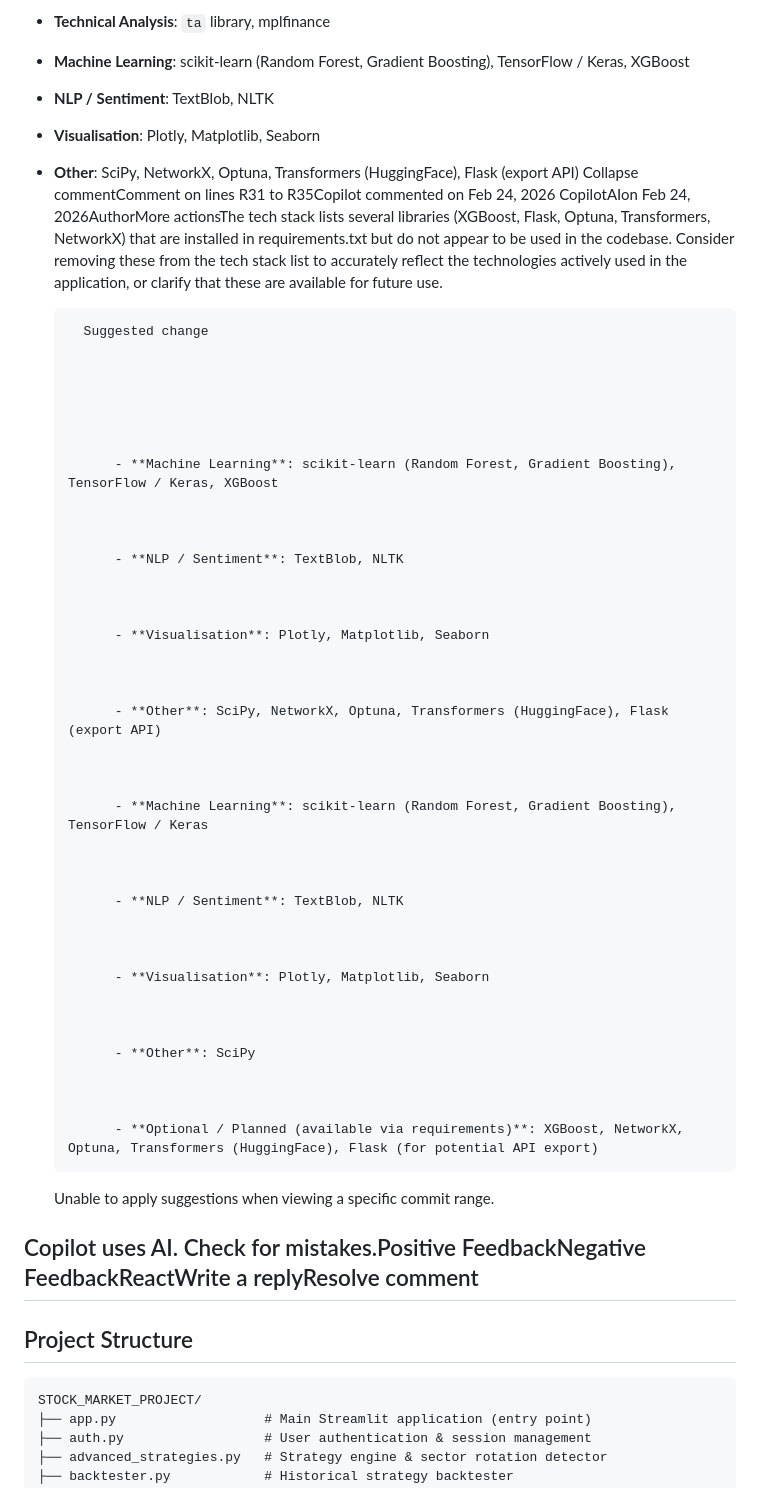
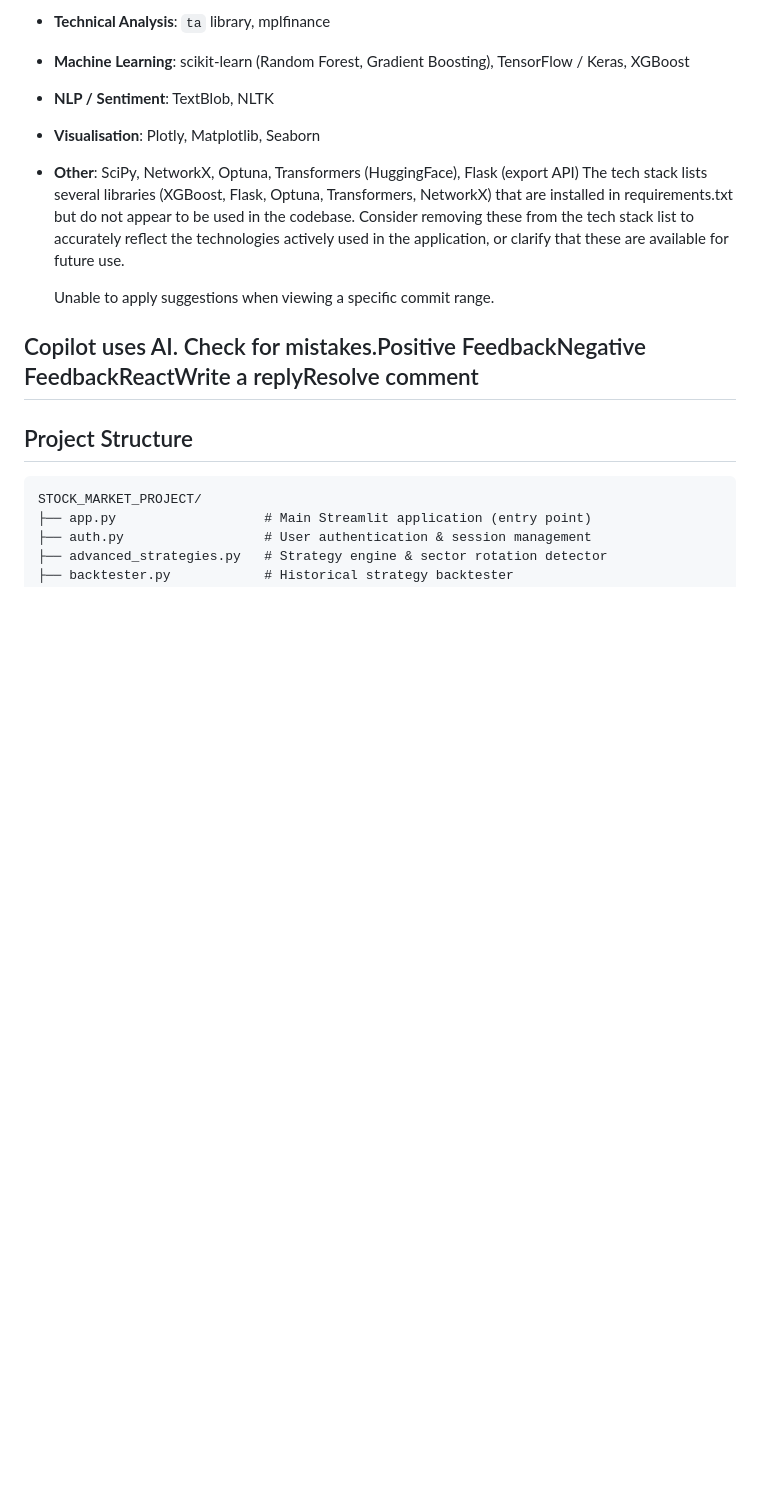
Before and after one commit to TaranSuratwala/STOCK_MARKET_PROJECT, a Markdown page: README.md, the part around one of its changes. Rendered like a GitHub page; blank space fills up the shorter version.

```diff
--- a/README.md
+++ b/README.md
@@ -53,50 +38,10 @@ Copilot uses AI. Check for mistakes.Positive FeedbackNegative FeedbackReactWrite
 - **NLP / Sentiment**: TextBlob, NLTK
 - **Visualisation**: Plotly, Matplotlib, Seaborn
 - **Other**: SciPy, NetworkX, Optuna, Transformers (HuggingFace), Flask (export API)
-Collapse commentComment on lines R31 to R35Copilot commented on Feb 24, 2026 CopilotAIon Feb 24, 2026AuthorMore actionsThe tech stack lists several libraries (XGBoost, Flask, Optuna, Transformers, NetworkX) that are installed in requirements.txt but do not appear to be used in the codebase. Consider removing these from the tech stack list to accurately reflect the technologies actively used in the application, or clarify that these are available for future use.
+The tech stack lists several libraries (XGBoost, Flask, Optuna, Transformers, NetworkX) that are installed in requirements.txt but do not appear to be used in the codebase. Consider removing these from the tech stack list to accurately reflect the technologies actively used in the application, or clarify that these are available for future use.
 
 
 
-        Suggested change
-
-
-
-
-
-
-            - **Machine Learning**: scikit-learn (Random Forest, Gradient Boosting), TensorFlow / Keras, XGBoost
-
-
-
-            - **NLP / Sentiment**: TextBlob, NLTK
-
-
-
-            - **Visualisation**: Plotly, Matplotlib, Seaborn
-
-
-
-            - **Other**: SciPy, NetworkX, Optuna, Transformers (HuggingFace), Flask (export API)
-
-
-
-            - **Machine Learning**: scikit-learn (Random Forest, Gradient Boosting), TensorFlow / Keras
-
-
-
-            - **NLP / Sentiment**: TextBlob, NLTK
-
-
-
-            - **Visualisation**: Plotly, Matplotlib, Seaborn
-
-
-
-            - **Other**: SciPy
-
-
-
-            - **Optional / Planned (available via requirements)**: XGBoost, NetworkX, Optuna, Transformers (HuggingFace), Flask (for potential API export)
 
 
 
```
Also changed, not shown: other parts of README.md (+1 -34 lines).
